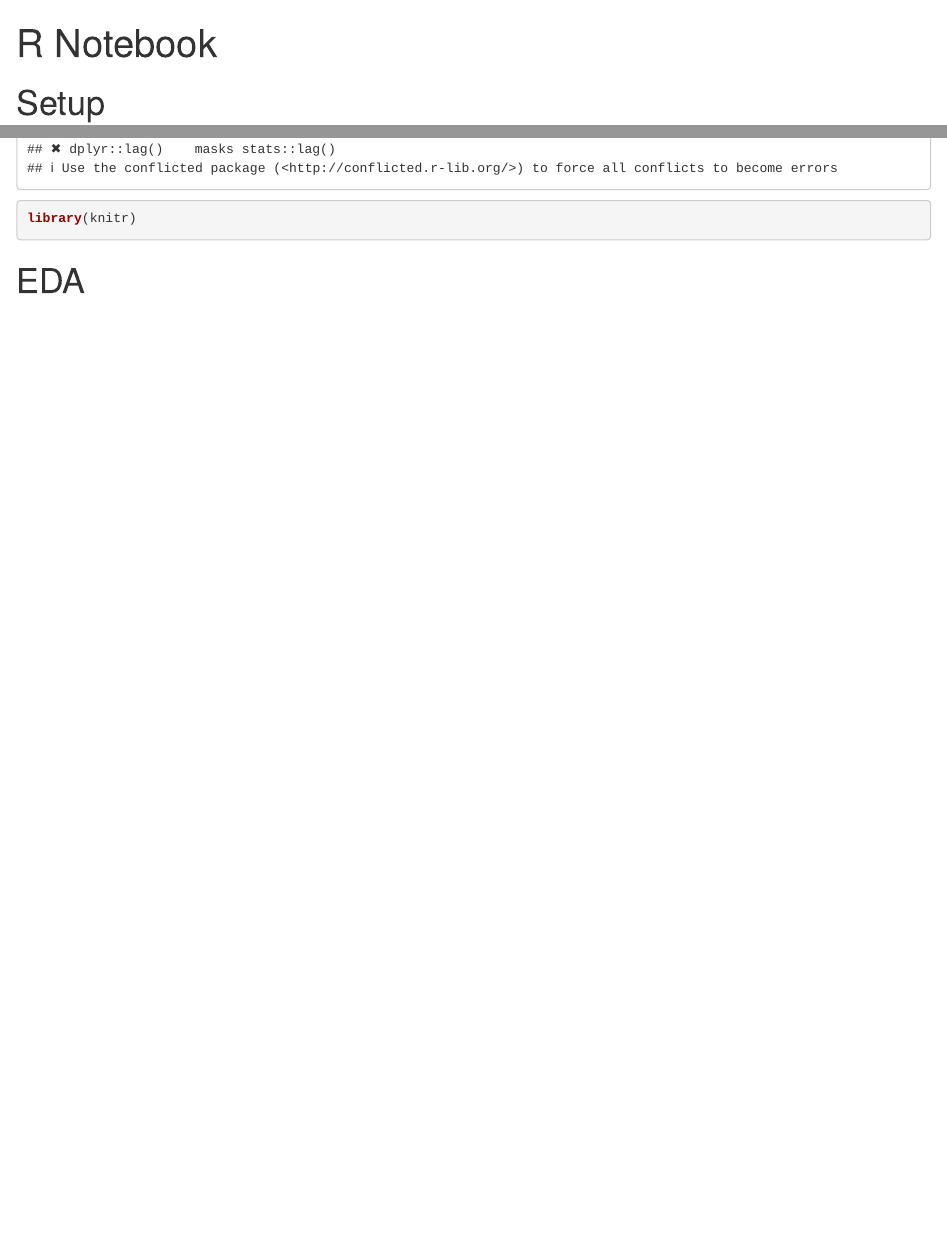
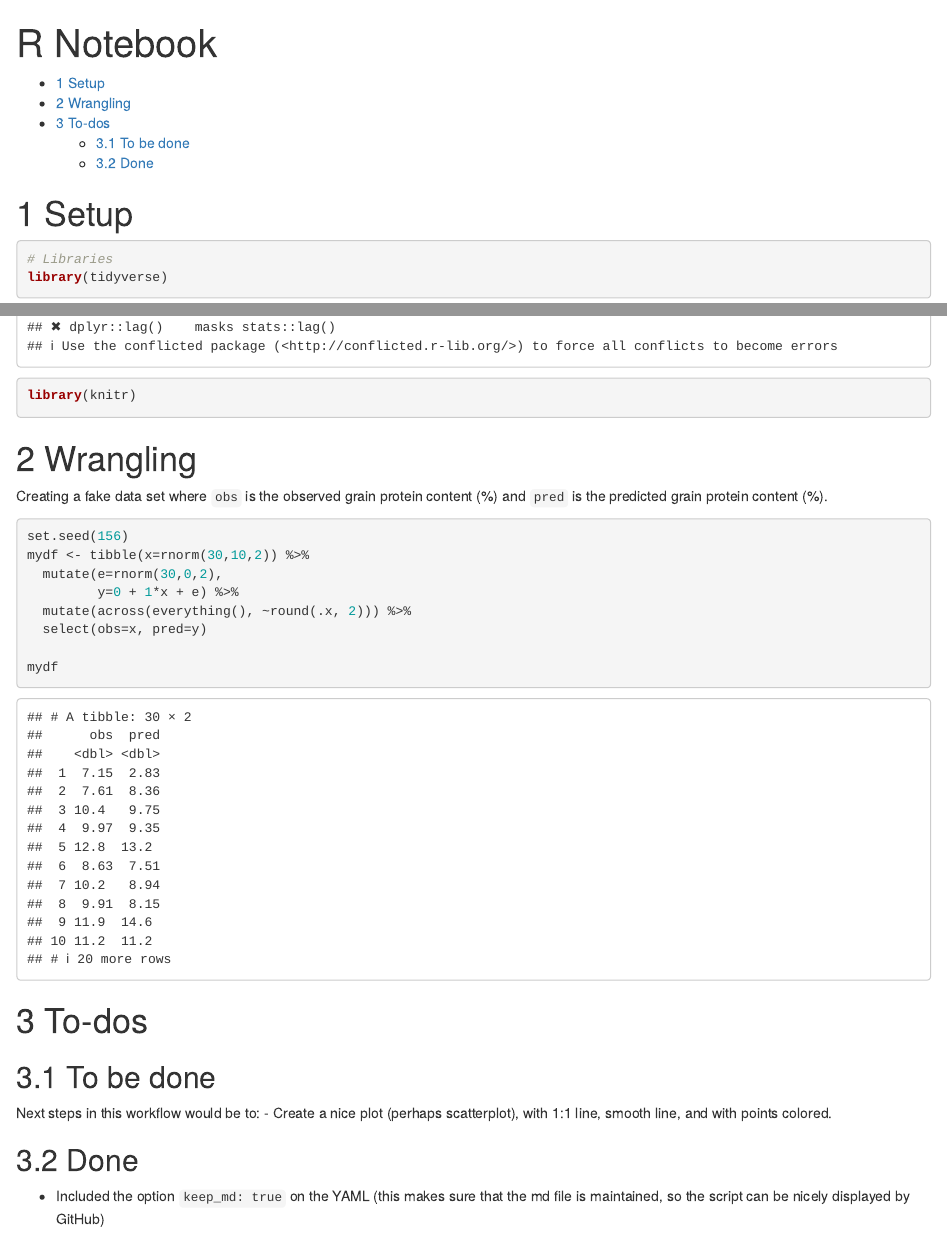
Before and after one commit to leombastos/LearningGitHub, an R Markdown document (markdown/testscript.Rmd): the page in a window 1100 px wide, from its top, and a second part further down, joined at a grey line. Rendered offline with R 4.5, knitr and Pandoc, with nearby package versions.

Commit message:
Created fake data and to-do list

````diff
--- a/markdown/testscript.Rmd
+++ b/markdown/testscript.Rmd
@@ -1,6 +1,10 @@
 ---
 title: "R Notebook"
-output: html_notebook
+output:
+  html_document:
+    toc: yes
+    number_sections: yes
+    keep_md: true
 ---
 
 # Setup
@@ -10,5 +14,25 @@ library(tidyverse)
 library(knitr)
 ```
 
+# Wrangling
+Creating a fake data set where `obs` is the observed grain protein content (%) and `pred` is the predicted grain protein content (%).
 
-# EDA
+```{r mydf}
+set.seed(156)
+mydf <- tibble(x=rnorm(30,10,2)) %>%
+  mutate(e=rnorm(30,0,2),
+         y=0 + 1*x + e) %>%
+  mutate(across(everything(), ~round(.x, 2))) %>%
+  select(obs=x, pred=y)
+
+mydf
+```
+
+# To-dos
+## To be done
+Next steps in this workflow would be to:
+- Create a nice plot (perhaps scatterplot), with 1:1 line, smooth line, and with points colored.
+
+## Done
+- Included the option `keep_md: true` on the
+YAML (this makes sure that the md file is maintained, so the script can be nicely displayed by GitHub)
````
Also changed, not shown: markdown/testscript.nb.html.
